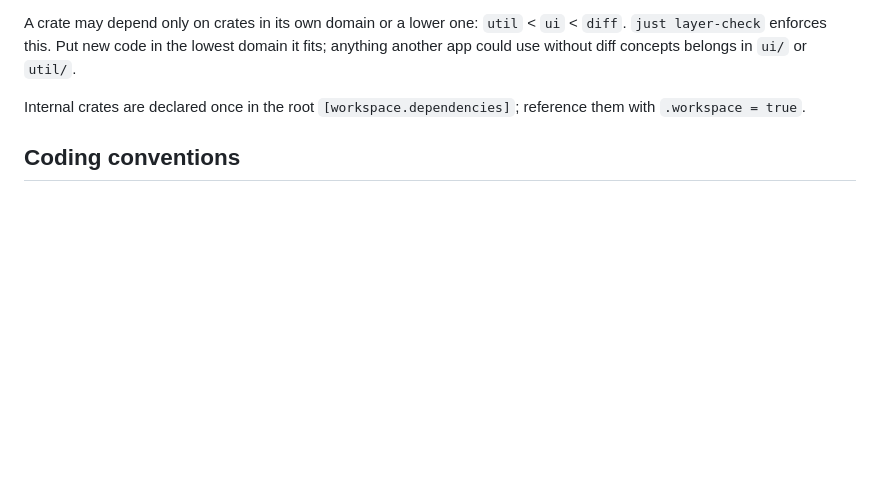
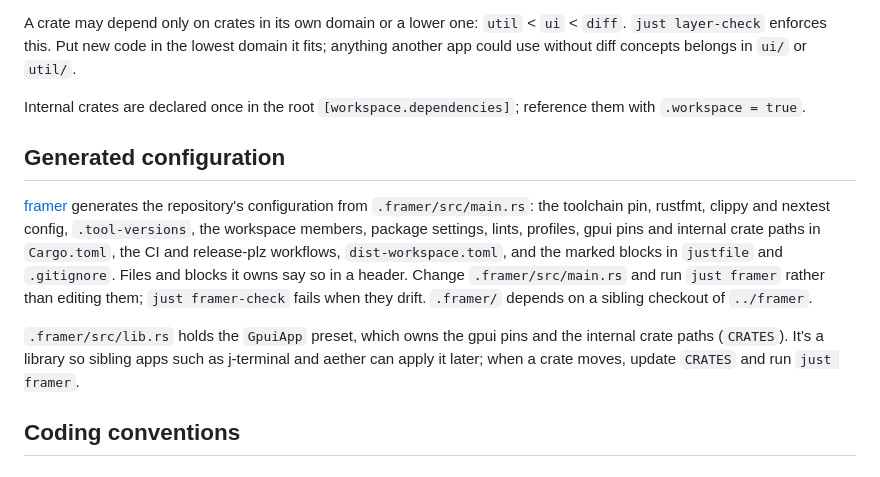
Before and after one commit to jcarver989/diff, a Markdown page: AGENTS.md, the part around the change. GitHub-like rendering; blank space fills up the shorter version.

Commit message:
docs(agents): explain the framer-generated configuration

```diff
--- a/AGENTS.md
+++ b/AGENTS.md
@@ -13,6 +13,12 @@ Crates are grouped by domain under `crates/`:
 A crate may depend only on crates in its own domain or a lower one: `util` < `ui` < `diff`. `just layer-check` enforces this. Put new code in the lowest domain it fits; anything another app could use without diff concepts belongs in `ui/` or `util/`.
 
 Internal crates are declared once in the root `[workspace.dependencies]`; reference them with `.workspace = true`.
+
+## Generated configuration
+
+[framer](https://github.com/jcarver989/framer) generates the repository's configuration from `.framer/src/main.rs`: the toolchain pin, rustfmt, clippy and nextest config, `.tool-versions`, the workspace members, package settings, lints, profiles, gpui pins and internal crate paths in `Cargo.toml`, the CI and release-plz workflows, `dist-workspace.toml`, and the marked blocks in `justfile` and `.gitignore`. Files and blocks it owns say so in a header. Change `.framer/src/main.rs` and run `just framer` rather than editing them; `just framer-check` fails when they drift. `.framer/` depends on a sibling checkout of `../framer`.
+
+`.framer/src/lib.rs` holds the `GpuiApp` preset, which owns the gpui pins and the internal crate paths (`CRATES`). It's a library so sibling apps such as j-terminal and aether can apply it later; when a crate moves, update `CRATES` and run `just framer`.
 
 ## Coding conventions
 
```
